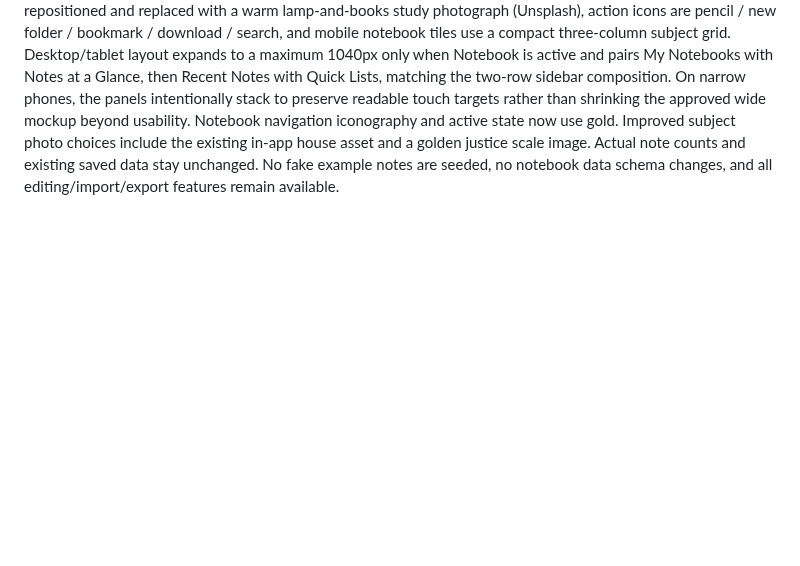
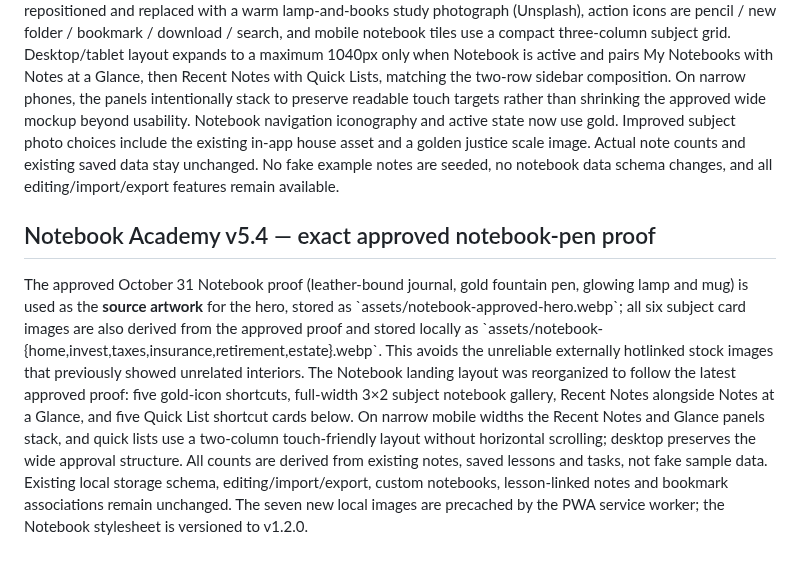
Before and after one commit to mvolkert84/wealth-lab, a Markdown page: README.md, the part around the change. Drawn GitHub-style; blank space fills up the shorter version.

Commit message:
Document locally hosted approved Notebook hero and six category art assets

```diff
--- a/README.md
+++ b/README.md
@@ -100,3 +100,9 @@ Action Items, Research, Questions, Goals, and Follow Up lists support adding, co
 
 ## Notebook visual fidelity revision v5.3 — approved proof (October 31, 2026)
 Visual-only fidelity improvements to the locked Notebook dashboard after phone screenshot review. The hero is repositioned and replaced with a warm lamp-and-books study photograph (Unsplash), action icons are pencil / new folder / bookmark / download / search, and mobile notebook tiles use a compact three-column subject grid. Desktop/tablet layout expands to a maximum 1040px only when Notebook is active and pairs My Notebooks with Notes at a Glance, then Recent Notes with Quick Lists, matching the two-row sidebar composition. On narrow phones, the panels intentionally stack to preserve readable touch targets rather than shrinking the approved wide mockup beyond usability. Notebook navigation iconography and active state now use gold. Improved subject photo choices include the existing in-app house asset and a golden justice scale image. Actual note counts and existing saved data stay unchanged. No fake example notes are seeded, no notebook data schema changes, and all editing/import/export features remain available.
+
+
+## Notebook Academy v5.4 — exact approved notebook-pen proof
+The approved October 31 Notebook proof (leather-bound journal, gold fountain pen, glowing lamp and mug) is used as the **source artwork** for the hero, stored as \`assets/notebook-approved-hero.webp\`; all six subject card images are also derived from the approved proof and stored locally as \`assets/notebook-{home,invest,taxes,insurance,retirement,estate}.webp\`. This avoids the unreliable externally hotlinked stock images that previously showed unrelated interiors.
+The Notebook landing layout was reorganized to follow the latest approved proof: five gold-icon shortcuts, full-width 3×2 subject notebook gallery, Recent Notes alongside Notes at a Glance, and five Quick List shortcut cards below. On narrow mobile widths the Recent Notes and Glance panels stack, and quick lists use a two-column touch-friendly layout without horizontal scrolling; desktop preserves the wide approval structure.
+All counts are derived from existing notes, saved lessons and tasks, not fake sample data. Existing local storage schema, editing/import/export, custom notebooks, lesson-linked notes and bookmark associations remain unchanged. The seven new local images are precached by the PWA service worker; the Notebook stylesheet is versioned to v1.2.0.
```
